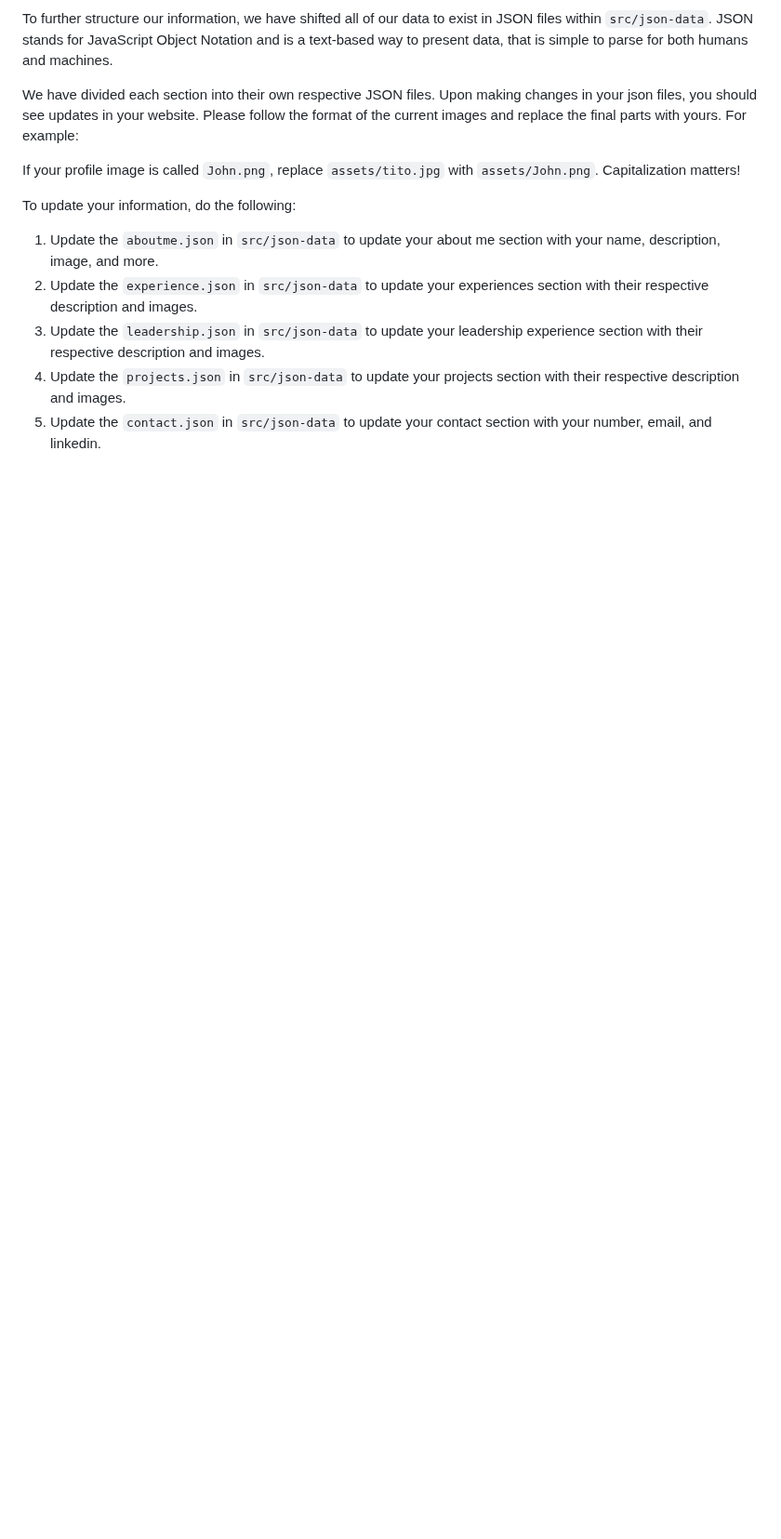
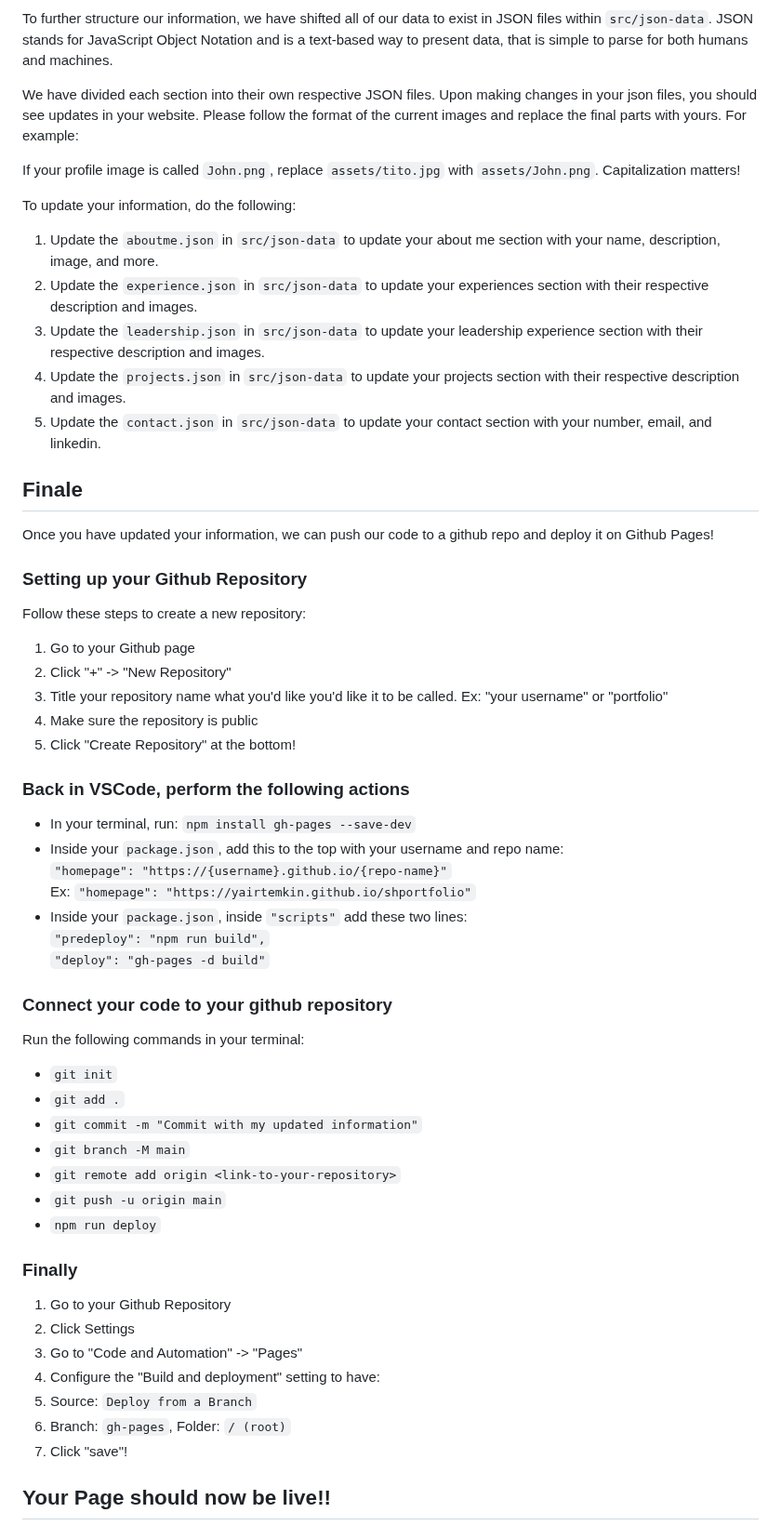
Before and after one commit to lucastemb/SHPortfolio, a Markdown page: portfolio/README.md, the part around the change. Shown at 93% size. Rendered like a GitHub page; blank space fills up the shorter version.

Commit message:
clean-up

```diff
--- a/portfolio/README.md
+++ b/portfolio/README.md
@@ -61,3 +61,51 @@ To update your information, do the following:
 3. Update the `leadership.json` in `src/json-data` to update your leadership experience section with their respective description and images.
 4. Update the `projects.json` in `src/json-data` to update your projects section with their respective description and images.
 5. Update the `contact.json` in `src/json-data` to update your contact section with your number, email, and linkedin.
+
+## Finale
+
+Once you have updated your information, we can push our code to a github repo and deploy it on Github Pages!
+
+### Setting up your Github Repository
+
+Follow these steps to create a new repository:
+
+1. Go to your Github page
+2. Click "+" -> "New Repository"
+3. Title your repository name what you'd like you'd like it to be called. Ex: "your username" or "portfolio"
+4. Make sure the repository is public
+5. Click "Create Repository" at the bottom!
+
+### Back in VSCode, perform the following actions
+
+- In your terminal, run: `npm install gh-pages --save-dev`
+- Inside your `package.json`, add this to the top with your username and repo name:\
+  `"homepage": "https://{username}.github.io/{repo-name}"`\
+  Ex: `"homepage": "https://yairtemkin.github.io/shportfolio"`
+- Inside your `package.json`, inside `"scripts"` add these two lines:\
+  `"predeploy": "npm run build",`\
+  `"deploy": "gh-pages -d build"`
+
+### Connect your code to your github repository
+
+Run the following commands in your terminal:
+
+- `git init`
+- `git add .`
+- `git commit -m "Commit with my updated information"`
+- `git branch -M main`
+- `git remote add origin <link-to-your-repository>`
+- `git push -u origin main`
+- `npm run deploy`
+
+### Finally
+
+1. Go to your Github Repository
+2. Click Settings
+3. Go to "Code and Automation" -> "Pages"
+4. Configure the "Build and deployment" setting to have:
+5. Source: `Deploy from a Branch`
+6. Branch: `gh-pages`, Folder: `/ (root)`
+7. Click "save"!
+
+## Your Page should now be live!!
```
